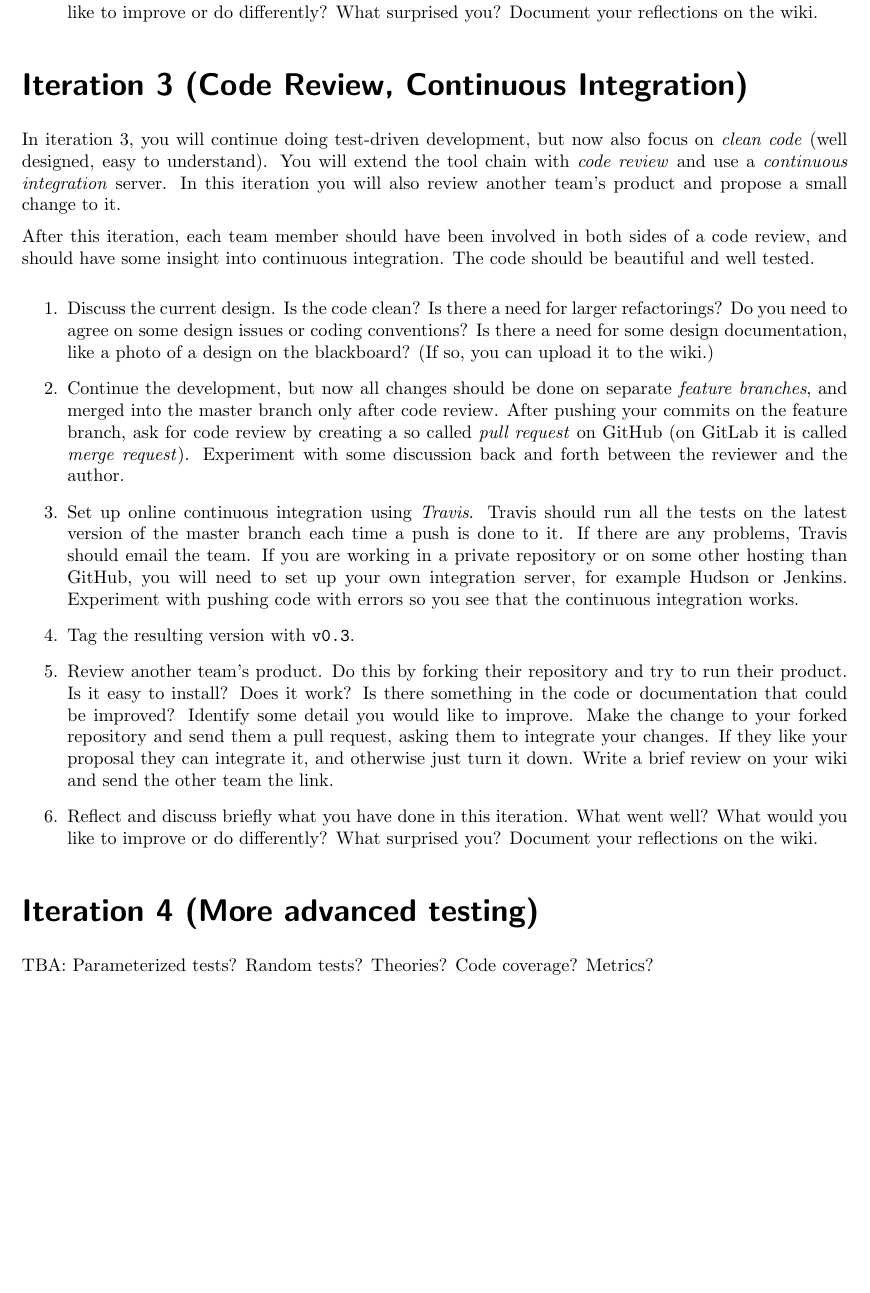
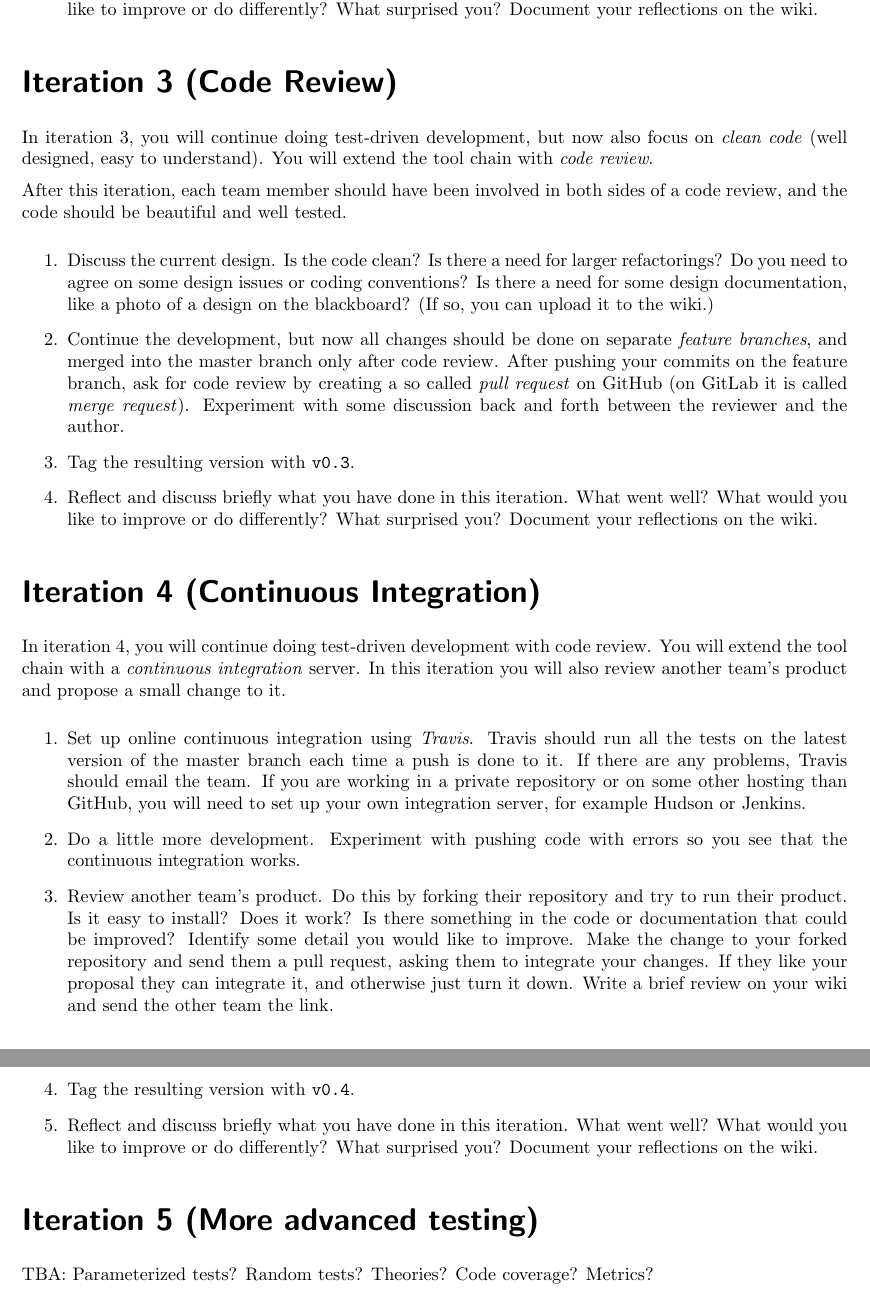
Before and after one commit to gorelhedin/agile-dev-project, a LaTeX problem sheet (Instructions/description/ToolChainAssignment.tex): part of page 3 of 3 before the commit and two parts of pages 3 and 4 of 4 after it, the two joined at a grey line, cut so that both start at the same text, the shorter picture padded with empty space. Compiled offline with pdfLaTeX.

Commit message:
Split it3 into it3 and it4

```diff
--- a/Instructions/description/ToolChainAssignment.tex
+++ b/Instructions/description/ToolChainAssignment.tex
@@ -100,21 +100,30 @@ Do the following in this iteration:
 \item Reflect and discuss briefly what you have done in this iteration. What went well? What would you like to improve or do differently? What surprised you? Document your reflections on the wiki.
 \end{enumerate}
 
-\section*{Iteration 3 (Code Review, Continuous Integration)}
-In iteration 3, you will continue doing test-driven development, but now also focus on \emph{clean code} (well designed, easy to understand). You will extend the tool chain with \emph{code review} and use a \emph{continuous integration} server. In this iteration you will also review another team's product and propose a small change to it.
+\section*{Iteration 3 (Code Review)}
+In iteration 3, you will continue doing test-driven development, but now also focus on \emph{clean code} (well designed, easy to understand). You will extend the tool chain with \emph{code review}.
 
-After this iteration, each team member should have been involved in both sides of a code review, and should have some insight into continuous integration. The code should be beautiful and well tested.
+After this iteration, each team member should have been involved in both sides of a code review, and the code should be beautiful and well tested.
 
 \begin{enumerate}
 \item Discuss the current design. Is the code clean? Is there a need for larger refactorings? Do you need to agree on some design issues or coding conventions? Is there a need for some design documentation, like a photo of a design on the blackboard? (If so, you can upload it to the wiki.)
 \item Continue the development, but now all changes should be done on separate \emph{feature branches}, and merged into the master branch only after code review. After pushing your commits on the feature branch, ask for code review by creating a so called \emph{pull request} on GitHub (on GitLab it is called \emph{merge request}). Experiment with some discussion back and forth between the reviewer and the author.
-\item Set up online continuous integration using \emph{Travis}. Travis should run all the tests on the latest version of the master branch each time a push is done to it. If there are any problems, Travis should email the team. If you are working in a private repository or on some other hosting than GitHub, you will need to set up your own integration server, for example Hudson or Jenkins. Experiment with pushing code with errors so you see that the continuous integration works.
 \item Tag the resulting version with \verb'v0.3'.
-\item Review another team's product. Do this by forking their repository and try to run their product. Is it easy to install? Does it work? Is there something in the code or documentation that could be improved? Identify some detail you would like to improve. Make the change to your forked repository and send them a pull request, asking them to integrate your changes. If they like your proposal they can integrate it, and otherwise just turn it down. Write a brief review on your wiki and send the other team the link.
 \item Reflect and discuss briefly what you have done in this iteration. What went well? What would you like to improve or do differently? What surprised you? Document your reflections on the wiki.
 \end{enumerate}
 
-\section*{Iteration 4 (More advanced testing)}
+\section*{Iteration 4 (Continuous Integration)}
+In iteration 4, you will continue doing test-driven development with code review. You will extend the tool chain with a \emph{continuous integration} server. In this iteration you will also review another team's product and propose a small change to it.
+
+\begin{enumerate}
+\item Set up online continuous integration using \emph{Travis}. Travis should run all the tests on the latest version of the master branch each time a push is done to it. If there are any problems, Travis should email the team. If you are working in a private repository or on some other hosting than GitHub, you will need to set up your own integration server, for example Hudson or Jenkins.
+\item Do a little more development. Experiment with pushing code with errors so you see that the continuous integration works.
+\item Review another team's product. Do this by forking their repository and try to run their product. Is it easy to install? Does it work? Is there something in the code or documentation that could be improved? Identify some detail you would like to improve. Make the change to your forked repository and send them a pull request, asking them to integrate your changes. If they like your proposal they can integrate it, and otherwise just turn it down. Write a brief review on your wiki and send the other team the link.
+\item Tag the resulting version with \verb'v0.4'.
+\item Reflect and discuss briefly what you have done in this iteration. What went well? What would you like to improve or do differently? What surprised you? Document your reflections on the wiki.
+\end{enumerate}
+
+\section*{Iteration 5 (More advanced testing)}
 
 TBA:
 Parameterized tests?
```
Also changed, not shown: Instructions/description/ToolChainAssignment.tex (2 more changed lines).
